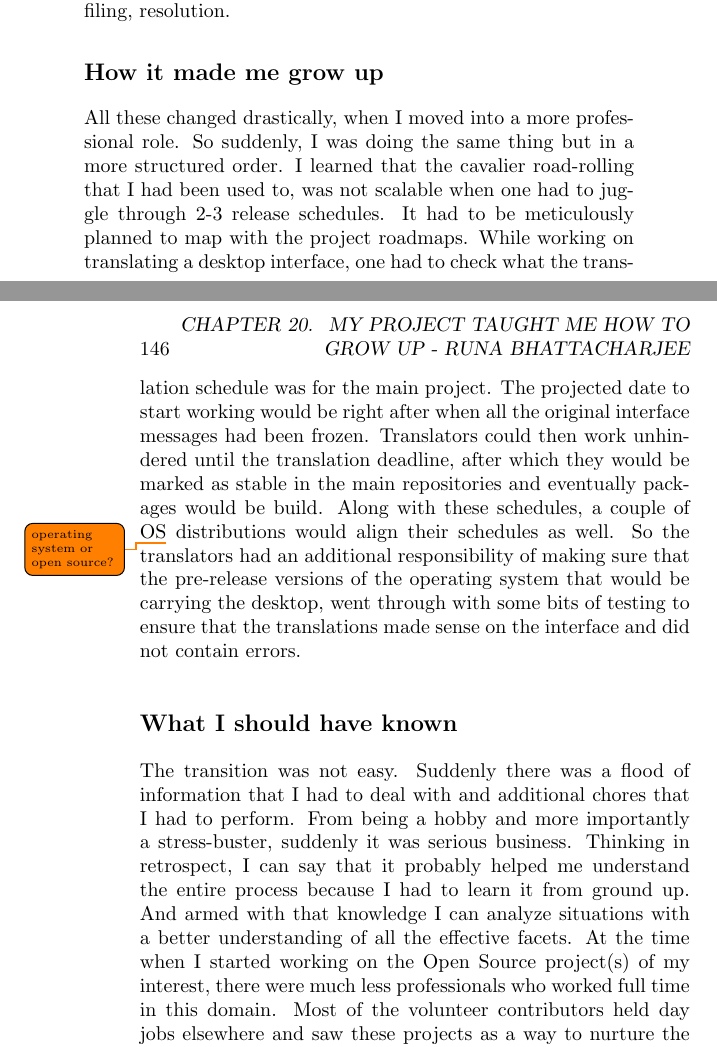
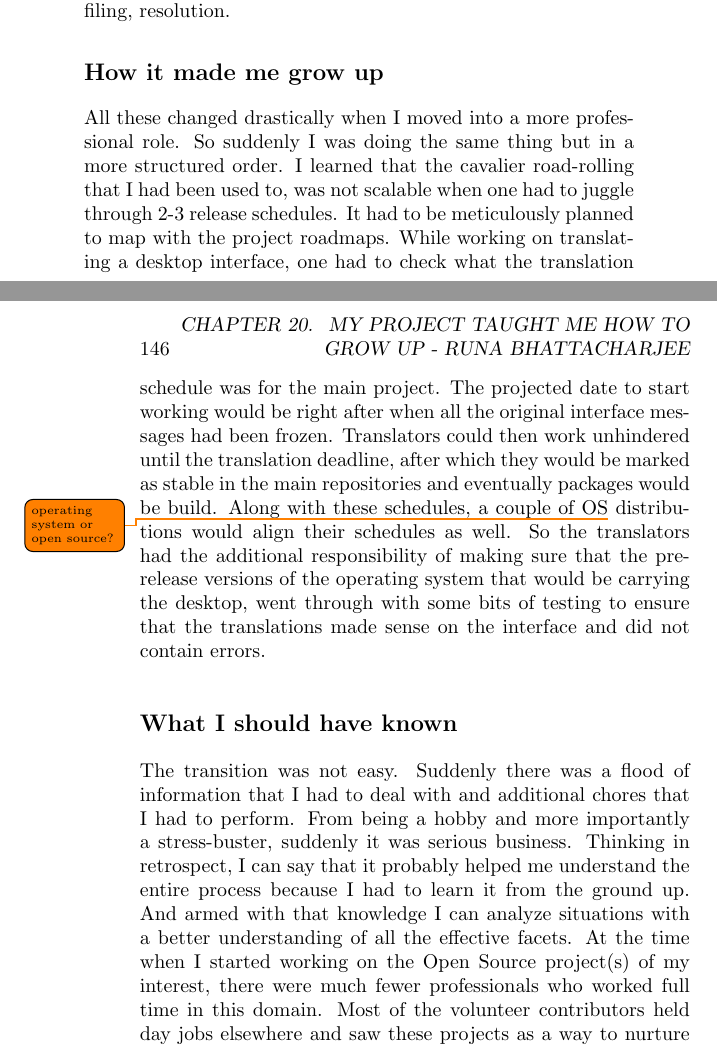
Before and after one commit to Open-Advice/Open-Advice, a LaTeX thesis (Open-Advice.tex, which reads translation/RunaBhattarchajee.tex): two parts of pages 157 and 158 of 384, joined at a grey line, cut so that both start at the same text. Compiled offline with pdfLaTeX.

Commit message:
fixes by Irina

```diff
--- a/translation/RunaBhattarchajee.tex
+++ b/translation/RunaBhattarchajee.tex
@@ -47,8 +47,8 @@ resolution.
 
 \section*{How it made me grow up}
 
-All these changed drastically, when I moved into a more professional role. So
-suddenly, I was doing the same thing but in a more structured order. I learned
+All these changed drastically when I moved into a more professional role. So
+suddenly I was doing the same thing but in a more structured order. I learned
 that the cavalier road-rolling that I had been used to, was not scalable when
 one had to juggle through 2-3 release schedules. It had to be meticulously
 planned to map with the project roadmaps. While working on translating a desktop
@@ -58,7 +58,7 @@ original interface messages had been frozen. Translators could then work
 unhindered until the translation deadline, after which they would be marked as
 stable in the main repositories and eventually packages would be build. Along
 with these schedules, a couple of OS\todo{operating system or open source?}
-distributions would align their schedules as well. So the translators had an
+distributions would align their schedules as well. So the translators had the
 additional responsibility of making sure that the pre-release versions of the
 operating system that would be carrying the desktop, went through with some bits
 of testing to ensure that the translations made sense on the interface and did
@@ -70,10 +70,10 @@ The transition was not easy. Suddenly there was a flood of information that I
 had to deal with and additional chores that I had to perform. From being a hobby
 and more importantly a stress-buster, suddenly it was serious business. Thinking
 in retrospect, I can say that it probably helped me understand the entire
-process because I had to learn it from ground up. And armed with that knowledge
+process because I had to learn it from the ground up. And armed with that knowledge
 I can analyze situations with a better understanding of all the effective
 facets. At the time when I started working on the Open Source project(s) of my
-interest, there were much less professionals who worked full time in this
+interest, there were much fewer professionals who worked full time in this
 domain. Most of the volunteer contributors held day jobs elsewhere and saw these
 projects as a way to nurture the creative juices that had dried up in their
 routine tasks. So a number of newcomers were never mentored about how to plan
```
Also changed, not shown: communitymanagement/AlexandraLeisse.tex (+3 -3 lines).
